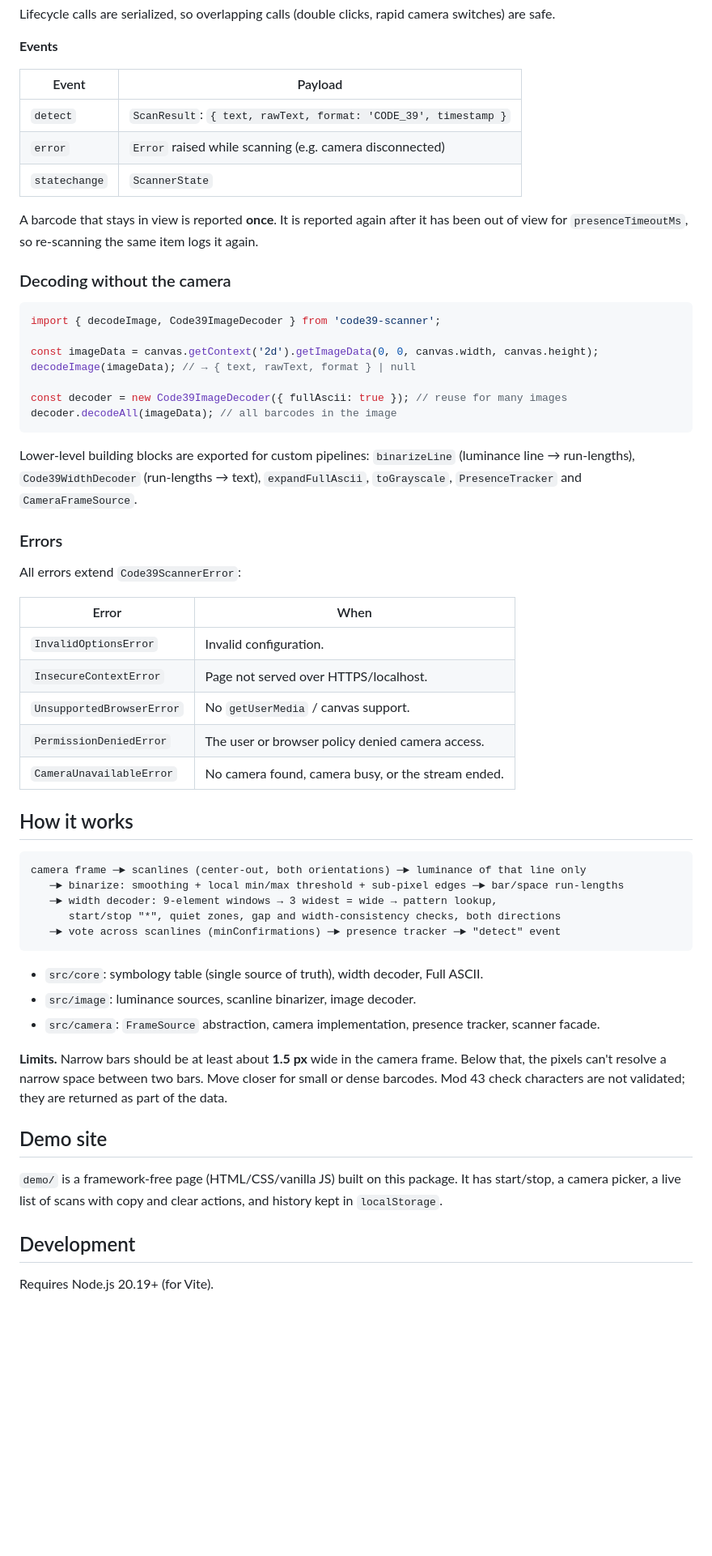
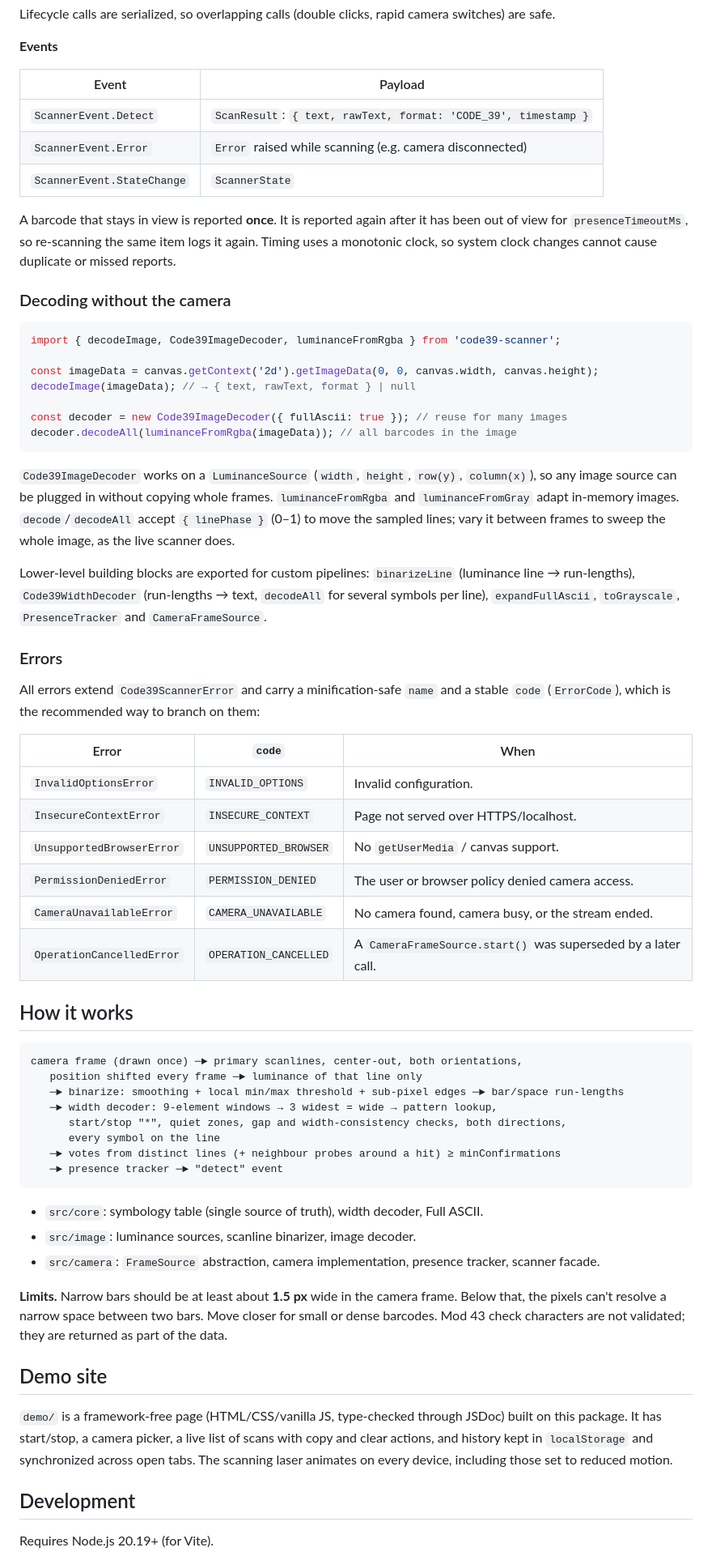
Before and after one commit to yagnikpipaliya/code39scanner, a Markdown page: README.md, the part around one of its changes. Shown at 81% size. GitHub-like rendering; blank space fills up the shorter version.

Commit message:
docs: document enums, error codes, LuminanceSource and scanning behaviour
Co-Authored-By: Claude Opus 5 <noreply@anthropic.com>
Claude-Session: https://claude.ai/code/session_01Rye9XjbKgj4hWqYCBMLtm1

````diff
--- a/README.md
+++ b/README.md
@@ -92,51 +110,62 @@ Lifecycle calls are serialized, so overlapping calls (double clicks, rapid camer
 
 **Events**
 
-| Event         | Payload                                                         |
-| ------------- | --------------------------------------------------------------- |
-| `detect`      | `ScanResult`: `{ text, rawText, format: 'CODE_39', timestamp }` |
-| `error`       | `Error` raised while scanning (e.g. camera disconnected)        |
-| `statechange` | `ScannerState`                                                  |
+| Event                      | Payload                                                         |
+| -------------------------- | --------------------------------------------------------------- |
+| `ScannerEvent.Detect`      | `ScanResult`: `{ text, rawText, format: 'CODE_39', timestamp }` |
+| `ScannerEvent.Error`       | `Error` raised while scanning (e.g. camera disconnected)        |
+| `ScannerEvent.StateChange` | `ScannerState`                                                  |
 
 A barcode that stays in view is reported **once**. It is reported again after it has been out of
-view for `presenceTimeoutMs`, so re-scanning the same item logs it again.
+view for `presenceTimeoutMs`, so re-scanning the same item logs it again. Timing uses a monotonic
+clock, so system clock changes cannot cause duplicate or missed reports.
 
 ### Decoding without the camera
 
 ```js
-import { decodeImage, Code39ImageDecoder } from 'code39-scanner';
+import { decodeImage, Code39ImageDecoder, luminanceFromRgba } from 'code39-scanner';
 
 const imageData = canvas.getContext('2d').getImageData(0, 0, canvas.width, canvas.height);
 decodeImage(imageData); // → { text, rawText, format } | null
 
 const decoder = new Code39ImageDecoder({ fullAscii: true }); // reuse for many images
-decoder.decodeAll(imageData); // all barcodes in the image
+decoder.decodeAll(luminanceFromRgba(imageData)); // all barcodes in the image
 ```
 
+`Code39ImageDecoder` works on a `LuminanceSource` (`width`, `height`, `row(y)`, `column(x)`), so
+any image source can be plugged in without copying whole frames. `luminanceFromRgba` and
+`luminanceFromGray` adapt in-memory images. `decode`/`decodeAll` accept `{ linePhase }` (0–1) to
+move the sampled lines; vary it between frames to sweep the whole image, as the live scanner does.
+
 Lower-level building blocks are exported for custom pipelines: `binarizeLine` (luminance line →
-run-lengths), `Code39WidthDecoder` (run-lengths → text), `expandFullAscii`, `toGrayscale`,
-`PresenceTracker` and `CameraFrameSource`.
+run-lengths), `Code39WidthDecoder` (run-lengths → text, `decodeAll` for several symbols per
+line), `expandFullAscii`, `toGrayscale`, `PresenceTracker` and `CameraFrameSource`.
 
 ### Errors
 
-All errors extend `Code39ScannerError`:
+All errors extend `Code39ScannerError` and carry a minification-safe `name` and a stable `code`
+(`ErrorCode`), which is the recommended way to branch on them:
 
-| Error                     | When                                               |
-| ------------------------- | -------------------------------------------------- |
-| `InvalidOptionsError`     | Invalid configuration.                             |
-| `InsecureContextError`    | Page not served over HTTPS/localhost.              |
-| `UnsupportedBrowserError` | No `getUserMedia` / canvas support.                |
-| `PermissionDeniedError`   | The user or browser policy denied camera access.   |
-| `CameraUnavailableError`  | No camera found, camera busy, or the stream ended. |
+| Error                     | `code`                | When                                                          |
+| ------------------------- | --------------------- | ------------------------------------------------------------- |
+| `InvalidOptionsError`     | `INVALID_OPTIONS`     | Invalid configuration.                                        |
+| `InsecureContextError`    | `INSECURE_CONTEXT`    | Page not served over HTTPS/localhost.                         |
+| `UnsupportedBrowserError` | `UNSUPPORTED_BROWSER` | No `getUserMedia` / canvas support.                           |
+| `PermissionDeniedError`   | `PERMISSION_DENIED`   | The user or browser policy denied camera access.              |
+| `CameraUnavailableError`  | `CAMERA_UNAVAILABLE`  | No camera found, camera busy, or the stream ended.            |
+| `OperationCancelledError` | `OPERATION_CANCELLED` | A `CameraFrameSource.start()` was superseded by a later call. |
 
 ## How it works
 
 ```
-camera frame ─► scanlines (center-out, both orientations) ─► luminance of that line only
+camera frame (drawn once) ─► primary scanlines, center-out, both orientations,
+   position shifted every frame ─► luminance of that line only
    ─► binarize: smoothing + local min/max threshold + sub-pixel edges ─► bar/space run-lengths
    ─► width decoder: 9-element windows → 3 widest = wide → pattern lookup,
-      start/stop "*", quiet zones, gap and width-consistency checks, both directions
-   ─► vote across scanlines (minConfirmations) ─► presence tracker ─► "detect" event
+      start/stop "*", quiet zones, gap and width-consistency checks, both directions,
+      every symbol on the line
+   ─► votes from distinct lines (+ neighbour probes around a hit) ≥ minConfirmations
+   ─► presence tracker ─► "detect" event
 ```
 
 - `src/core`: symbology table (single source of truth), width decoder, Full ASCII.
@@ -149,9 +178,10 @@ barcodes. Mod 43 check characters are not validated; they are returned as part o
 
 ## Demo site
 
-`demo/` is a framework-free page (HTML/CSS/vanilla JS) built on this package. It has start/stop,
-a camera picker, a live list of scans with copy and clear actions, and history kept in
-`localStorage`.
+`demo/` is a framework-free page (HTML/CSS/vanilla JS, type-checked through JSDoc) built on this
+package. It has start/stop, a camera picker, a live list of scans with copy and clear actions,
+and history kept in `localStorage` and synchronized across open tabs. The scanning laser
+animates on every device, including those set to reduced motion.
 
 ## Development
 
````
Also changed, not shown: other parts of README.md (+42 -23 lines).
